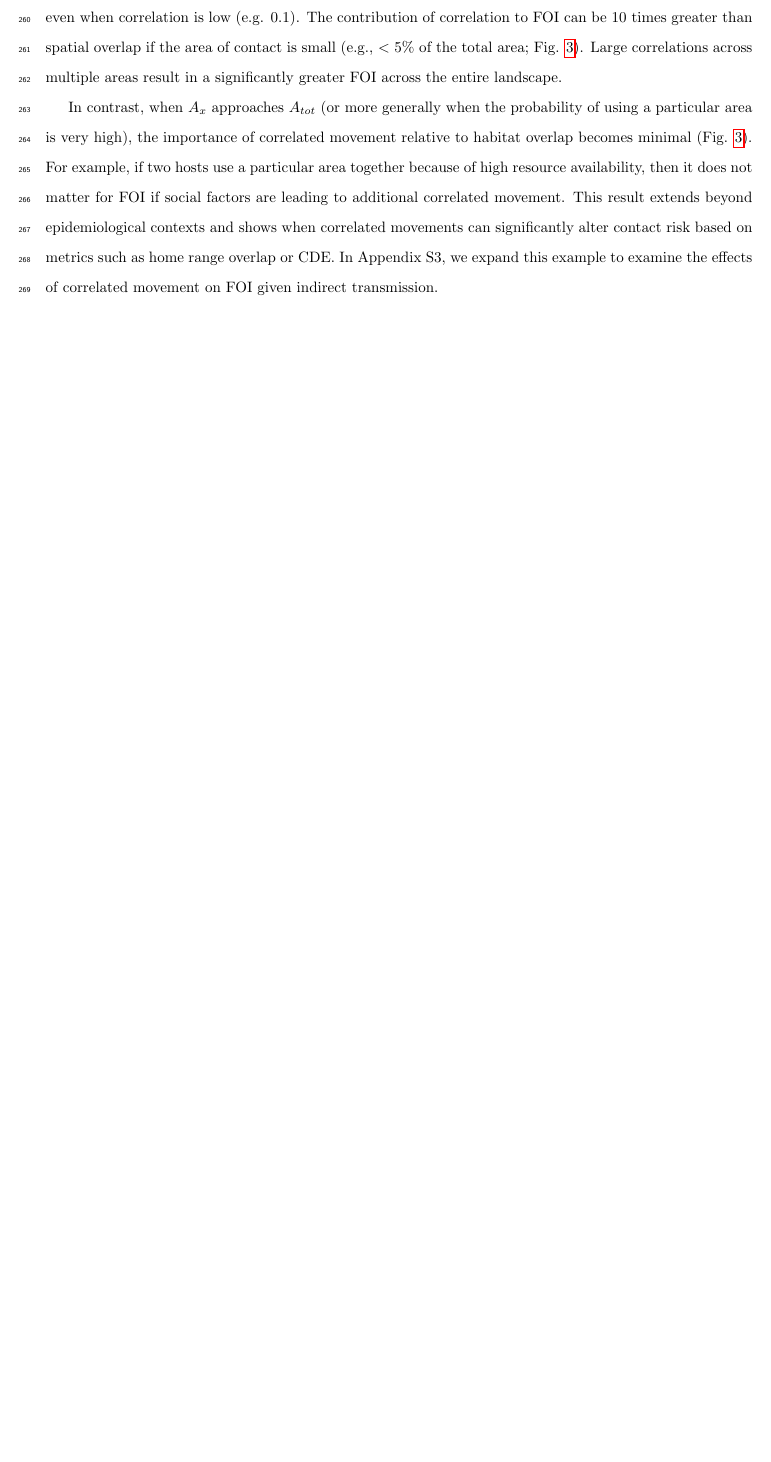
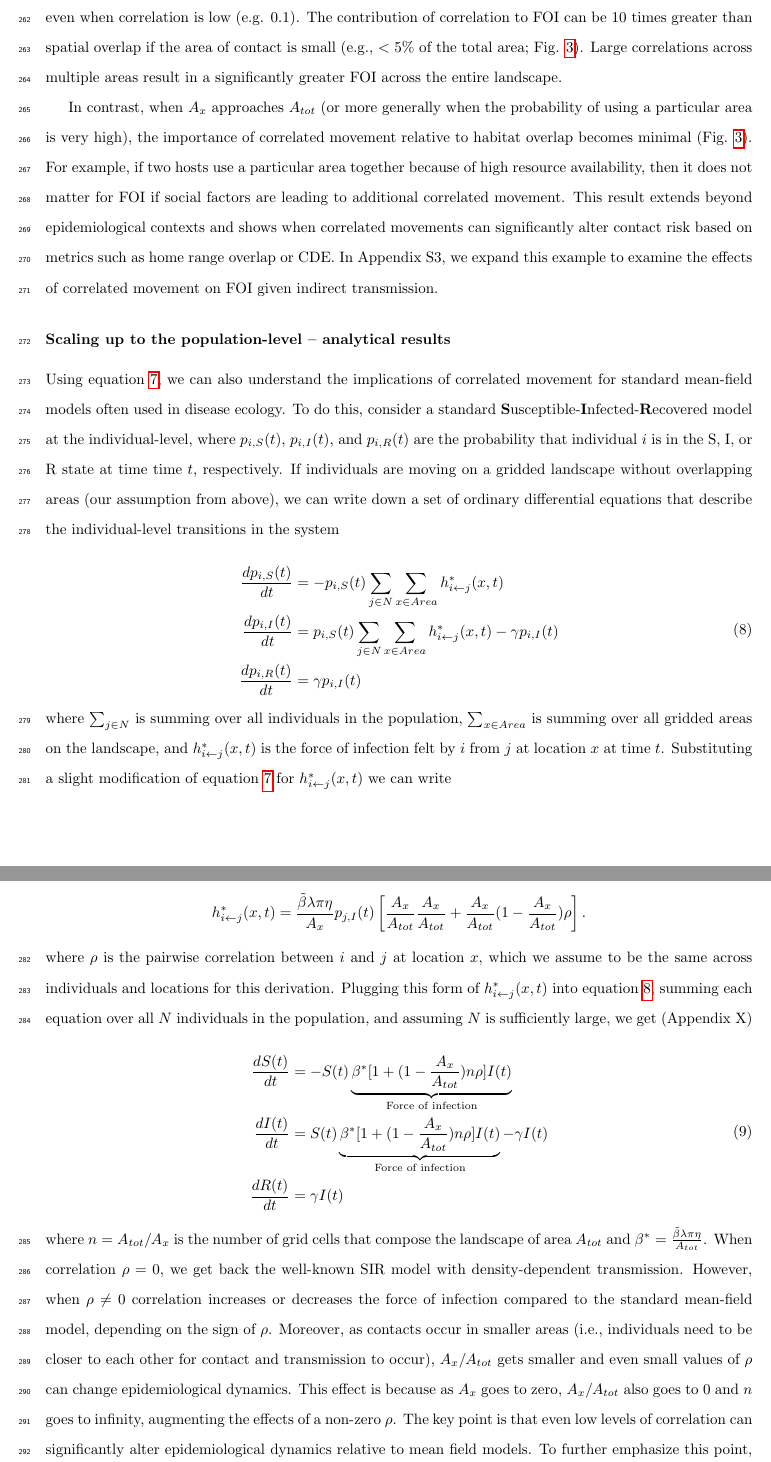
Before and after one commit to mqwilber/moveSTIR_collapse, a LaTeX document (docs/PMoveSTIR_EcolLett_main.tex): part of page 11 of 28 before the commit and two parts of pages 11 and 12 of 29 after it, the two joined at a grey line, cut so that both start at the same text, the shorter picture padded with empty space. Compiled offline with pdfLaTeX.

Commit message:
Add example of deriving SIR model with correlation

```diff
--- a/docs/PMoveSTIR_EcolLett_main.tex
+++ b/docs/PMoveSTIR_EcolLett_main.tex
@@ -270,6 +270,35 @@ As the area $A_x$ in which an epidemiological contact can occur gets smaller rel
 This finding makes intuitive sense but is almost never considered in epidemiological models. If the area of potential contact is small and hosts are moving randomly, there is a very low chance that hosts will be there together at the same time. Correlated movements significantly increase this chance, even when correlation is low (e.g. 0.1). The contribution of correlation to FOI can be 10 times greater than spatial overlap if the area of contact is small (e.g., $<$ 5\% of the total area; Fig. \ref{fig:analytical_corr}). Large correlations across multiple areas result in a significantly greater FOI across the entire landscape.
 
 In contrast, when $A_x$ approaches $A_{tot}$ (or more generally when the probability of using a particular area is very high), the importance of correlated movement relative to habitat overlap becomes minimal (Fig. \ref{fig:analytical_corr}). For example, if two hosts use a particular area together because of high resource availability, then it does not matter for FOI if social factors are leading to additional correlated movement. This result extends beyond epidemiological contexts and shows when correlated movements can significantly alter contact risk based on metrics such as home range overlap or CDE.  In Appendix S3, we expand this example to examine the effects of correlated movement on FOI given indirect transmission.
+
+\subsubsection*{Scaling up to the population-level -- analytical results}
+
+Using equation \ref{eq:uniform_direct}, we can also understand the implications of correlated movement for standard mean-field models often used in disease ecology. To do this, consider a standard \textbf{S}usceptible-\textbf{I}nfected-\textbf{R}ecovered model at the individual-level, where $p_{i, S}(t)$, $p_{i, I}(t)$, and $p_{i, R}(t)$ are the probability that individual $i$ is in the S, I, or R state at time time $t$, respectively.  If individuals are moving on a gridded landscape without overlapping areas (our assumption from above), we can write down a set of ordinary differential equations that describe the individual-level transitions in the system
+
+\begin{equation}
+    \begin{aligned}
+        \frac{d p_{i, S}(t)}{dt} &= -p_{i, S}(t) \sum_{j \in N} \sum_{x \in Area} h_{i \leftarrow j}^*(x, t) \\
+        \frac{d p_{i, I}(t)}{dt} &= p_{i, S}(t) \sum_{j \in N} \sum_{x \in Area} h_{i \leftarrow j}^*(x, t) - \gamma p_{i, I}(t) \\
+        \frac{d p_{i, R}(t)}{dt} &= \gamma p_{i, I}(t) \\
+    \end{aligned}
+    \label{eq:sir_individual}
+\end{equation}
+where $\sum_{j \in N}$ is summing over all individuals in the population, $\sum_{x \in Area}$ is summing over all gridded areas on the landscape, and $h^*_{i \leftarrow j}(x, t)$ is the force of infection felt by $i$ from $j$ at location $x$ at time $t$. Substituting a slight modification of equation \ref{eq:uniform_direct} for $h^*_{i \leftarrow j}(x, t)$ we can write
+
+$$
+h^*_{i \leftarrow j}(x, t) = \frac{\tilde{\beta} \lambda \pi \eta}{A_x} p_{j, I}(t) \left[\frac{A_x}{A_{tot}}\frac{A_x}{A_{tot}} + \frac{A_x}{A_{tot}}(1 - \frac{A_x}{A_{tot}}) \rho \right].
+$$
+where $\rho$ is the pairwise correlation between $i$ and $j$ at location $x$, which we assume to be the same across individuals and locations for this derivation. Plugging this form of $h^*_{i \leftarrow j}(x, t)$ into equation \ref{eq:sir_individual}, summing each equation over all $N$ individuals in the population, and assuming $N$ is sufficiently large, we get (Appendix X)
+
+\begin{equation}
+    \begin{aligned}
+        \frac{d S(t)}{dt} &= - S(t) \underbrace{\beta^* [1 + (1 - \frac{A_x}{A_{tot}})n\rho] I(t)}_{\text{Force of infection}}  \\
+        \frac{d I(t)}{dt} &=  S(t) \underbrace{\beta^* [1 + (1 - \frac{A_x}{A_{tot}})n\rho] I(t)}_{\text{Force of infection}} - \gamma I(t) \\
+        \frac{d R(t)}{dt} &= \gamma I(t) \\
+    \end{aligned}
+    \label{eq:sir_with_corr}
+\end{equation}
+where $n = A_{tot} / A_{x}$ is the number of grid cells that compose the landscape of area $A_{tot}$ and $\beta^* = \frac{\tilde{\beta} \lambda \pi \eta}{A_{tot}}$. When correlation $\rho = 0$, we get back the well-known SIR model with density-dependent transmission.  However, when $\rho \neq 0$ correlation increases or decreases the force of infection compared to the standard mean-field model, depending on the sign of $\rho$.  Moreover, as contacts occur in smaller areas (i.e., individuals need to be closer to each other for contact and transmission to occur), $A_x / A_{tot}$ gets smaller and even small values of $\rho$ can change epidemiological dynamics.  This effect is because as $A_x$ goes to zero, $A_x / A_{tot}$ also goes to 0 and $n$ goes to infinity, augmenting the effects of a non-zero $\rho$. The key point is that even low levels of correlation can significantly alter epidemiological dynamics relative to mean field models.  To further emphasize this point, the basic reproduction number for the model given above is $R_0 = \frac{\beta^* [1 + (1 - \frac{A_x}{A_{tot}})n\rho] N}{\gamma}$. Positive $\rho$ increases $R_0$ relative to the mean-field SIR model, increasing the generational explosive spread of a pathogen invading a population.
 
 % \subsubsection*{Indirect transmission}
 
```
Also changed, not shown: docs/PMoveSTIR_EcolLett_main.tex (4 more changed lines).
